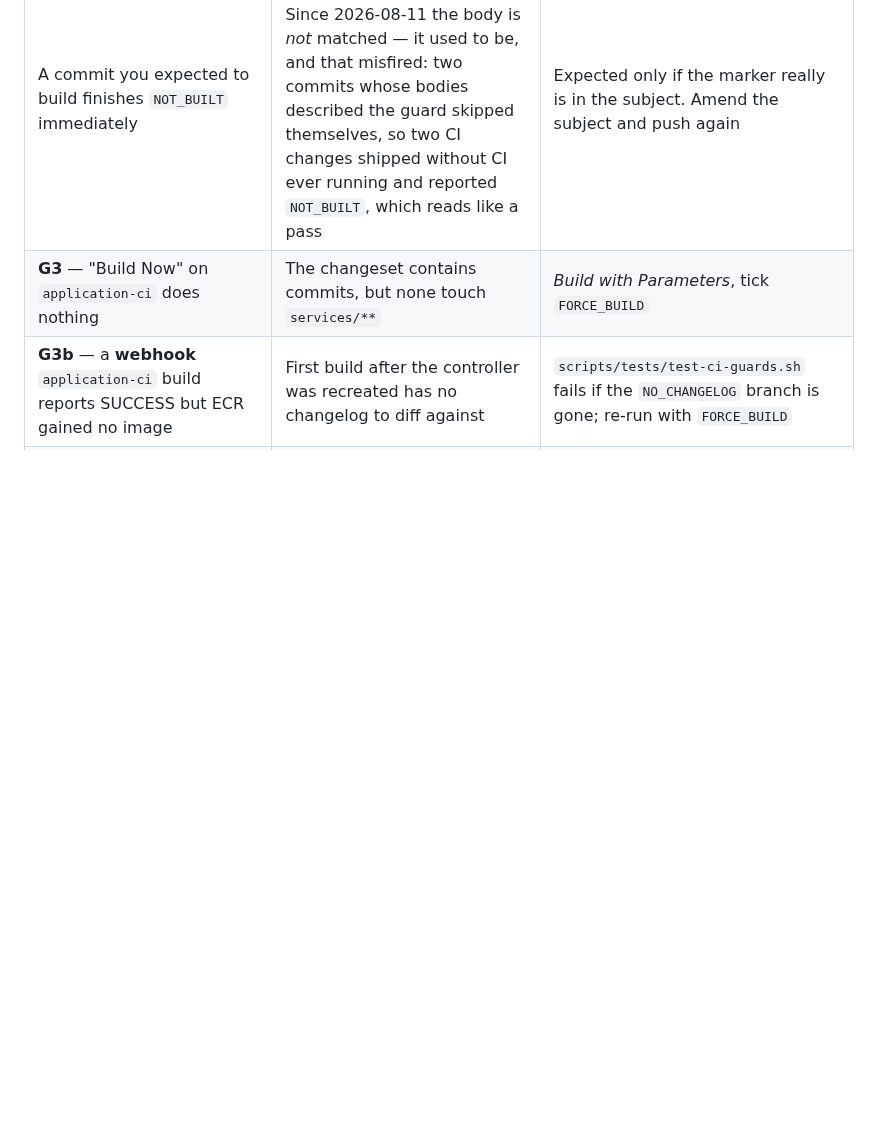
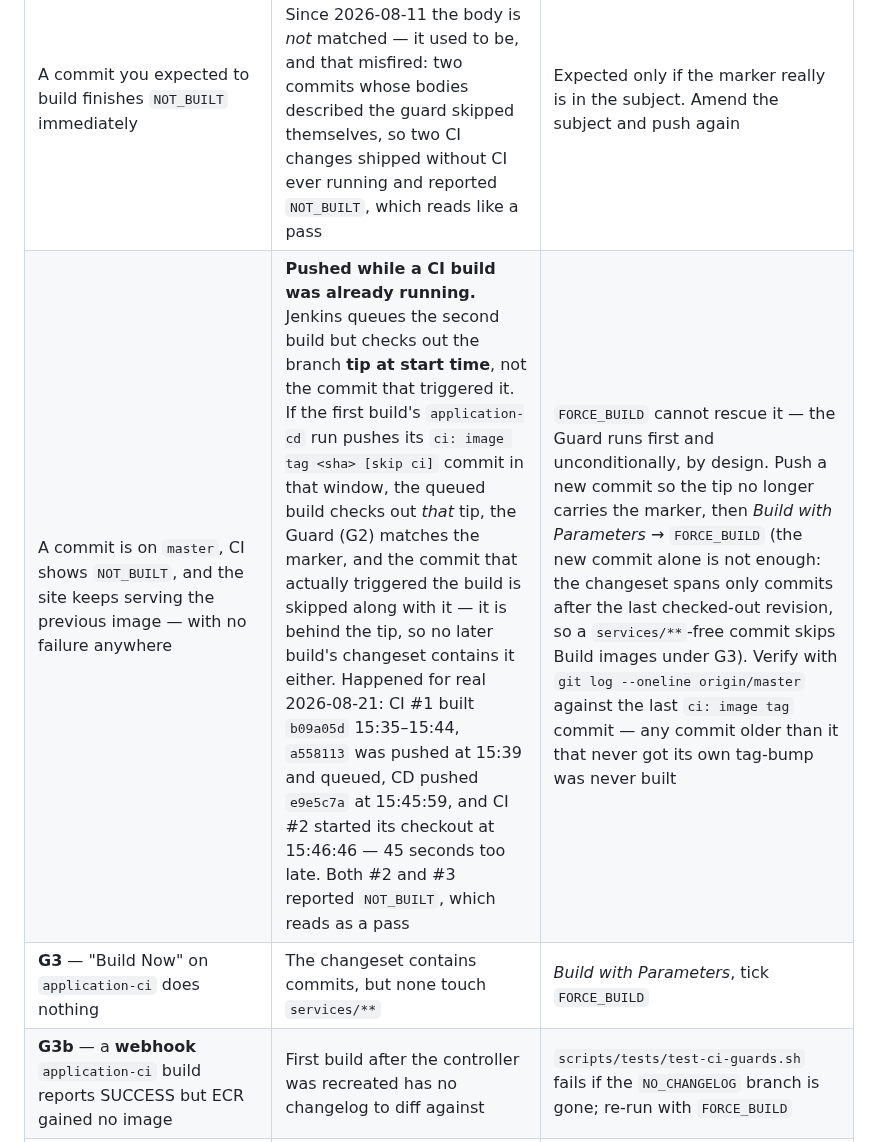
Before and after one commit to Latnook/voteball, a Markdown page: docs/cicd.md, the part around the change. Drawn GitHub-style; blank space fills up the shorter version.

Commit message:
docs/cicd: record the queued-build race that silently drops a commit
A commit pushed while a CI build is already running is queued, but Jenkins
checks out the branch tip when that queued build finally starts -- not the
commit that triggered it. If CD's "ci: image tag <sha> [skip ci]" promote
lands in the gap, the queued build checks out that tip, G2 matches the marker
and the triggering commit is skipped with it. It is then behind the tip, so no
later build's changeset contains it either: the commit is on master, CI is
green, and nothing ever built it.

a558113 (the 6-column continental-competition grid) was lost exactly this way,
45 seconds after CD pushed e9e5c7a; builds #2 and #3 both reported NOT_BUILT.

```diff
--- a/docs/cicd.md
+++ b/docs/cicd.md
@@ -910,6 +910,7 @@ original 2026-07-20 design predicted and remain accurate, now labelled against `
 | **G2** — `application-ci` rebuilds its own tag-bump commit, forever, and re-triggers `application-cd` each time | The Guard stage or `scripts/ci/should-skip-build.sh` was removed | Restore the Guard stage — first, unconditional, in `Jenkinsfile-ci` |
 | **G1** — re-running `application-ci` fails with `tag already exists` | ECR tags are `IMMUTABLE`, images tagged by commit SHA | Already handled by "Already built?"; if it still fails, check the `jenkins-agent` IRSA role has `ecr:DescribeImages` |
 | A commit you expected to build finishes `NOT_BUILT` immediately | The commit's **subject line** contains the skip marker. Since 2026-08-11 the body is *not* matched — it used to be, and that misfired: two commits whose bodies described the guard skipped themselves, so two CI changes shipped without CI ever running and reported `NOT_BUILT`, which reads like a pass | Expected only if the marker really is in the subject. Amend the subject and push again |
+| A commit is on `master`, CI shows `NOT_BUILT`, and the site keeps serving the previous image — with no failure anywhere | **Pushed while a CI build was already running.** Jenkins queues the second build but checks out the branch **tip at start time**, not the commit that triggered it. If the first build's `application-cd` run pushes its `ci: image tag <sha> [skip ci]` commit in that window, the queued build checks out *that* tip, the Guard (G2) matches the marker, and the commit that actually triggered the build is skipped along with it — it is behind the tip, so no later build's changeset contains it either. Happened for real 2026-08-21: CI #1 built `b09a05d` 15:35–15:44, `a558113` was pushed at 15:39 and queued, CD pushed `e9e5c7a` at 15:45:59, and CI #2 started its checkout at 15:46:46 — 45 seconds too late. Both #2 and #3 reported `NOT_BUILT`, which reads as a pass | `FORCE_BUILD` cannot rescue it — the Guard runs first and unconditionally, by design. Push a new commit so the tip no longer carries the marker, then *Build with Parameters* → `FORCE_BUILD` (the new commit alone is not enough: the changeset spans only commits after the last checked-out revision, so a `services/**`-free commit skips Build images under G3). Verify with `git log --oneline origin/master` against the last `ci: image tag` commit — any commit older than it that never got its own tag-bump was never built |
 | **G3** — "Build Now" on `application-ci` does nothing | The changeset contains commits, but none touch `services/**` | *Build with Parameters*, tick `FORCE_BUILD` |
 | **G3b** — a **webhook** `application-ci` build reports SUCCESS but ECR gained no image | First build after the controller was recreated has no changelog to diff against | `scripts/tests/test-ci-guards.sh` fails if the `NO_CHANGELOG` branch is gone; re-run with `FORCE_BUILD` |
 | **G4** — `application-cd`'s Promote stage: `git push` denied | Deploy key missing or read-only, or an HTTPS (not SSH) job SCM URL | Deploy key with **write** access + SSH SCM URL, on **both** jobs |
```
